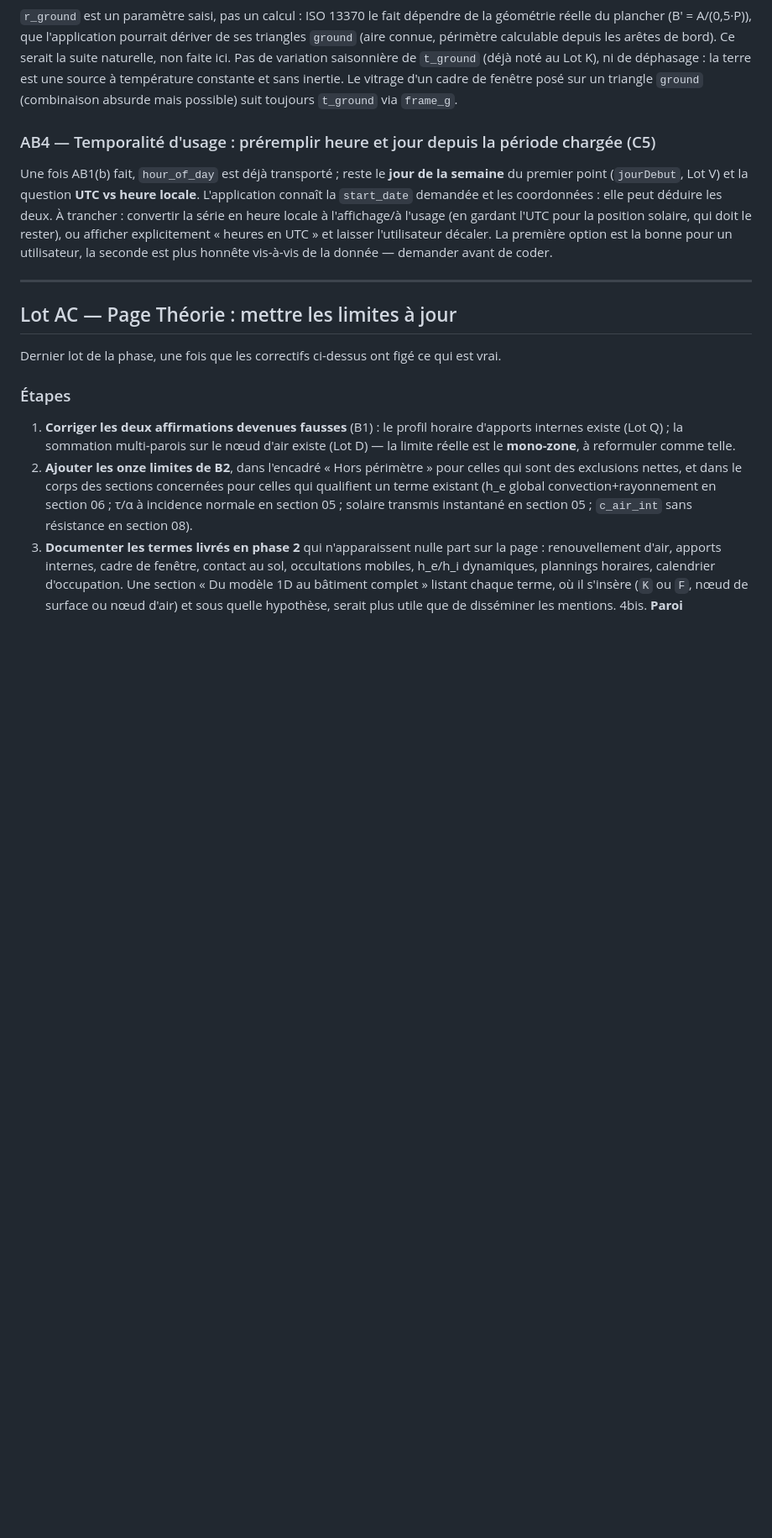
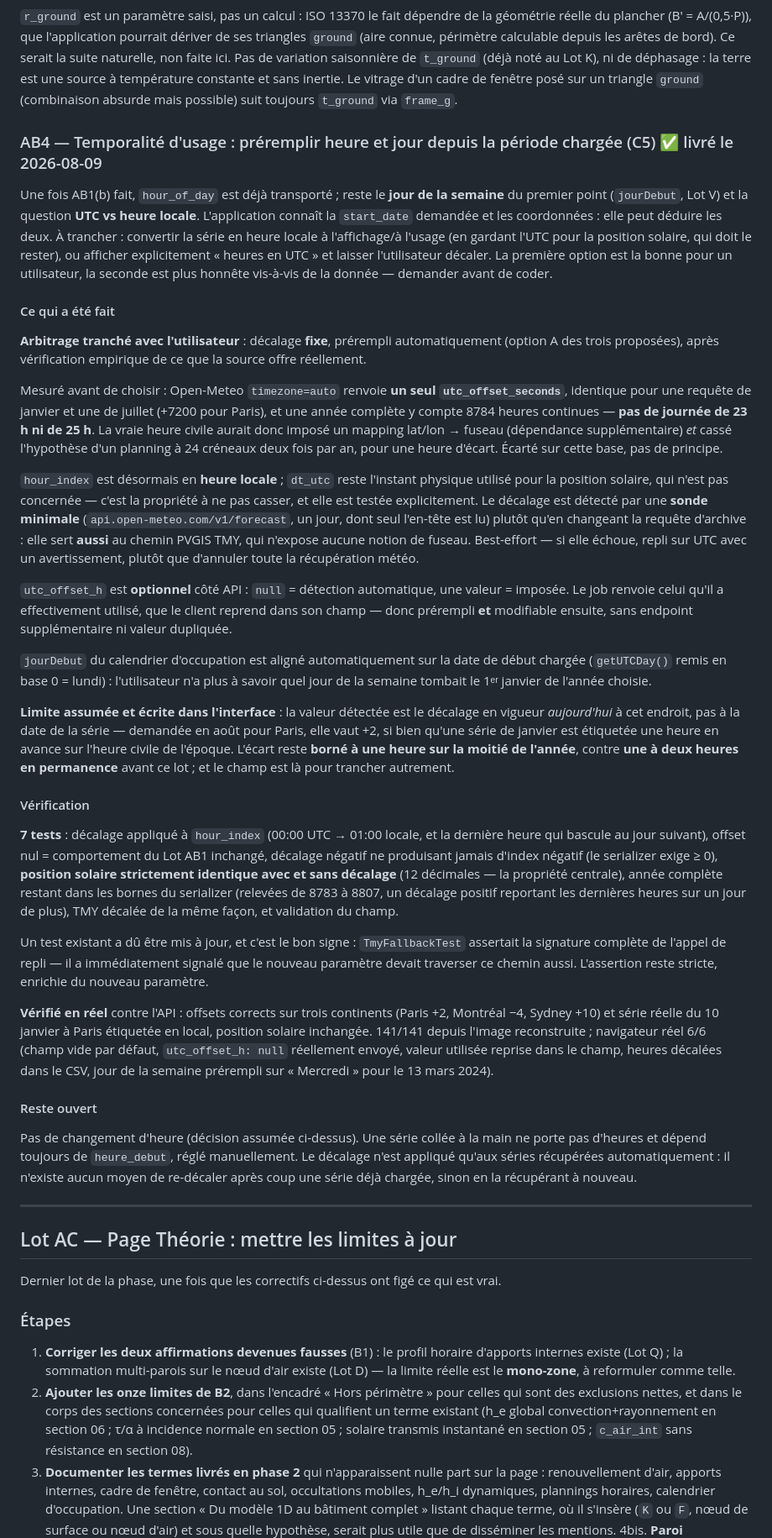
Before and after one commit to Sacha37420/sso-lab, a Markdown page: to_do_bilan_thermique.md, the part around one of its changes. Shown at 84% size. Drawn GitHub-style; blank space fills up the shorter version.

Commit message:
chore: bump bilan-thermique (Lot AB4 — heures locales) + to_do
Clôt le Lot AB : les quatre correctifs physiques et de restitution sont livrés.

Co-Authored-By: Claude Opus 5 <noreply@anthropic.com>

```diff
--- a/to_do_bilan_thermique.md
+++ b/to_do_bilan_thermique.md
@@ -1977,7 +1977,7 @@ Pas de variation saisonnière de `t_ground` (déjà noté au Lot K), ni de déph
 source à température constante et sans inertie. Le vitrage d'un cadre de fenêtre posé sur un triangle
 `ground` (combinaison absurde mais possible) suit toujours `t_ground` via `frame_g`.
 
-### AB4 — Temporalité d'usage : préremplir heure et jour depuis la période chargée (C5)
+### AB4 — Temporalité d'usage : préremplir heure et jour depuis la période chargée (C5) ✅ livré le 2026-08-09
 Une fois AB1(b) fait, `hour_of_day` est déjà transporté ; reste le **jour de la semaine** du premier
 point (`jourDebut`, Lot V) et la question **UTC vs heure locale**. L'application connaît la
 `start_date` demandée et les coordonnées : elle peut déduire les deux. À trancher : convertir la série
@@ -1985,6 +1985,62 @@ en heure locale à l'affichage/à l'usage (en gardant l'UTC pour la position sol
 rester), ou afficher explicitement « heures en UTC » et laisser l'utilisateur décaler. La première
 option est la bonne pour un utilisateur, la seconde est plus honnête vis-à-vis de la donnée —
 demander avant de coder.
+
+#### Ce qui a été fait
+**Arbitrage tranché avec l'utilisateur** : décalage **fixe**, prérempli automatiquement (option A des
+trois proposées), après vérification empirique de ce que la source offre réellement.
+
+Mesuré avant de choisir : Open-Meteo `timezone=auto` renvoie **un seul `utc_offset_seconds`**,
+identique pour une requête de janvier et une de juillet (+7200 pour Paris), et une année complète y
+compte 8784 heures continues — **pas de journée de 23 h ni de 25 h**. La vraie heure civile aurait
+donc imposé un mapping lat/lon → fuseau (dépendance supplémentaire) *et* cassé l'hypothèse d'un
+planning à 24 créneaux deux fois par an, pour une heure d'écart. Écarté sur cette base, pas de
+principe.
+
+`hour_index` est désormais en **heure locale** ; `dt_utc` reste l'instant physique utilisé pour la
+position solaire, qui n'est pas concernée — c'est la propriété à ne pas casser, et elle est testée
+explicitement. Le décalage est détecté par une **sonde minimale** (`api.open-meteo.com/v1/forecast`,
+un jour, dont seul l'en-tête est lu) plutôt qu'en changeant la requête d'archive : elle sert **aussi**
+au chemin PVGIS TMY, qui n'expose aucune notion de fuseau. Best-effort — si elle échoue, repli sur
+UTC avec un avertissement, plutôt que d'annuler toute la récupération météo.
+
+`utc_offset_h` est **optionnel** côté API : `null` = détection automatique, une valeur = imposée. Le
+job renvoie celui qu'il a effectivement utilisé, que le client reprend dans son champ — donc
+prérempli **et** modifiable ensuite, sans endpoint supplémentaire ni valeur dupliquée.
+
+`jourDebut` du calendrier d'occupation est aligné automatiquement sur la date de début chargée
+(`getUTCDay()` remis en base 0 = lundi) : l'utilisateur n'a plus à savoir quel jour de la semaine
+tombait le 1ᵉʳ janvier de l'année choisie.
+
+**Limite assumée et écrite dans l'interface** : la valeur détectée est le décalage en vigueur
+*aujourd'hui* à cet endroit, pas à la date de la série — demandée en août pour Paris, elle vaut +2, si
+bien qu'une série de janvier est étiquetée une heure en avance sur l'heure civile de l'époque. L'écart
+reste **borné à une heure sur la moitié de l'année**, contre **une à deux heures en permanence** avant
+ce lot ; et le champ est là pour trancher autrement.
+
+#### Vérification
+**7 tests** : décalage appliqué à `hour_index` (00:00 UTC → 01:00 locale, et la dernière heure qui
+bascule au jour suivant), offset nul = comportement du Lot AB1 inchangé, décalage négatif ne
+produisant jamais d'index négatif (le serializer exige ≥ 0), **position solaire strictement identique
+avec et sans décalage** (12 décimales — la propriété centrale), année complète restant dans les
+bornes du serializer (relevées de 8783 à 8807, un décalage positif reportant les dernières heures sur
+un jour de plus), TMY décalée de la même façon, et validation du champ.
+
+Un test existant a dû être mis à jour, et c'est le bon signe : `TmyFallbackTest` assertait la
+signature complète de l'appel de repli — il a immédiatement signalé que le nouveau paramètre devait
+traverser ce chemin aussi. L'assertion reste stricte, enrichie du nouveau paramètre.
+
+**Vérifié en réel** contre l'API : offsets corrects sur trois continents (Paris +2, Montréal −4,
+Sydney +10) et série réelle du 10 janvier à Paris étiquetée en local, position solaire inchangée.
+141/141 depuis l'image reconstruite ; navigateur réel 6/6 (champ vide par défaut, `utc_offset_h: null`
+réellement envoyé, valeur utilisée reprise dans le champ, heures décalées dans le CSV, jour de la
+semaine prérempli sur « Mercredi » pour le 13 mars 2024).
+
+#### Reste ouvert
+Pas de changement d'heure (décision assumée ci-dessus). Une série collée à la main ne porte pas
+d'heures et dépend toujours de `heure_debut`, réglé manuellement. Le décalage n'est appliqué qu'aux
+séries récupérées automatiquement : il n'existe aucun moyen de re-décaler après coup une série déjà
+chargée, sinon en la récupérant à nouveau.
 
 ---
 
```
Also changed, not shown: other parts of to_do_bilan_thermique.md (+5 -2 lines).
